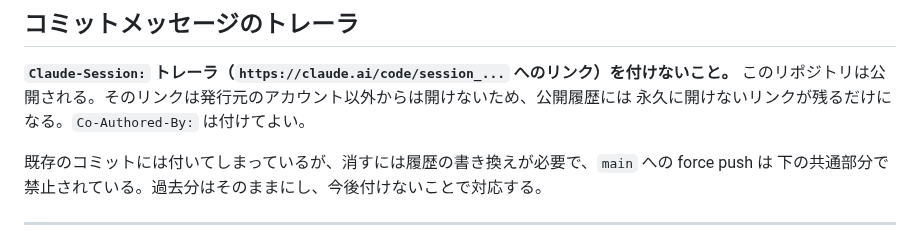
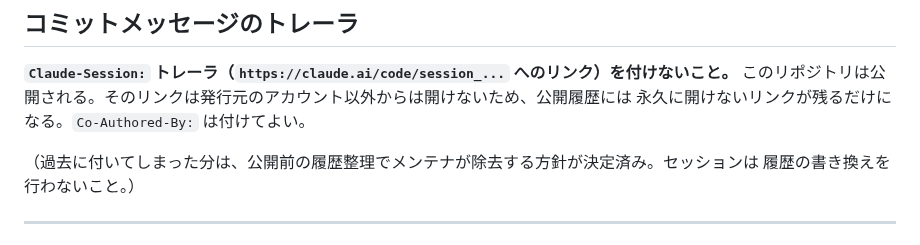
Before and after one commit to tomatomerde/jp-address-romaji, a Markdown page: CLAUDE.md, the part around the change. GitHub-like rendering.

Commit message:
Trailer cleanup is now a decision, not a resignation
The note on the banned Claude-Session trailer said existing commits would keep
theirs because removing them means rewriting history, which sessions must not
do. The maintainer has since decided to clean the history once, before the
repository goes public, so the paragraph now records that decision — and keeps
the prohibition on sessions doing the rewrite themselves.

Co-Authored-By: Claude <noreply@anthropic.com>

```diff
--- a/CLAUDE.md
+++ b/CLAUDE.md
@@ -156,8 +156,8 @@ Release procedure: `docs/releasing.md`.
 このリポジトリは公開される。そのリンクは発行元のアカウント以外からは開けないため、公開履歴には
 永久に開けないリンクが残るだけになる。`Co-Authored-By:` は付けてよい。
 
-既存のコミットには付いてしまっているが、消すには履歴の書き換えが必要で、`main` への force push は
-下の共通部分で禁止されている。過去分はそのままにし、今後付けないことで対応する。
+（過去に付いてしまった分は、公開前の履歴整理でメンテナが除去する方針が決定済み。セッションは
+履歴の書き換えを行わないこと。）
 
 ---
 
```
